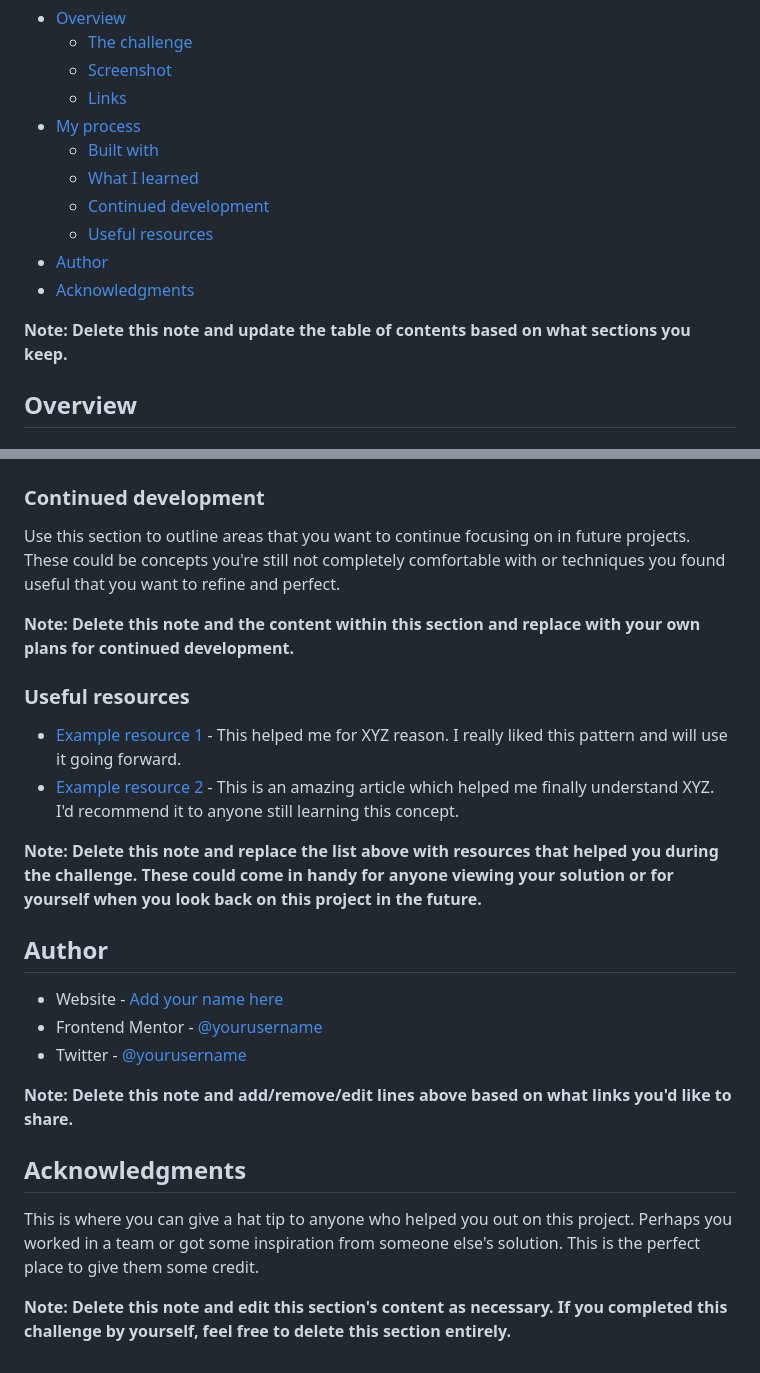
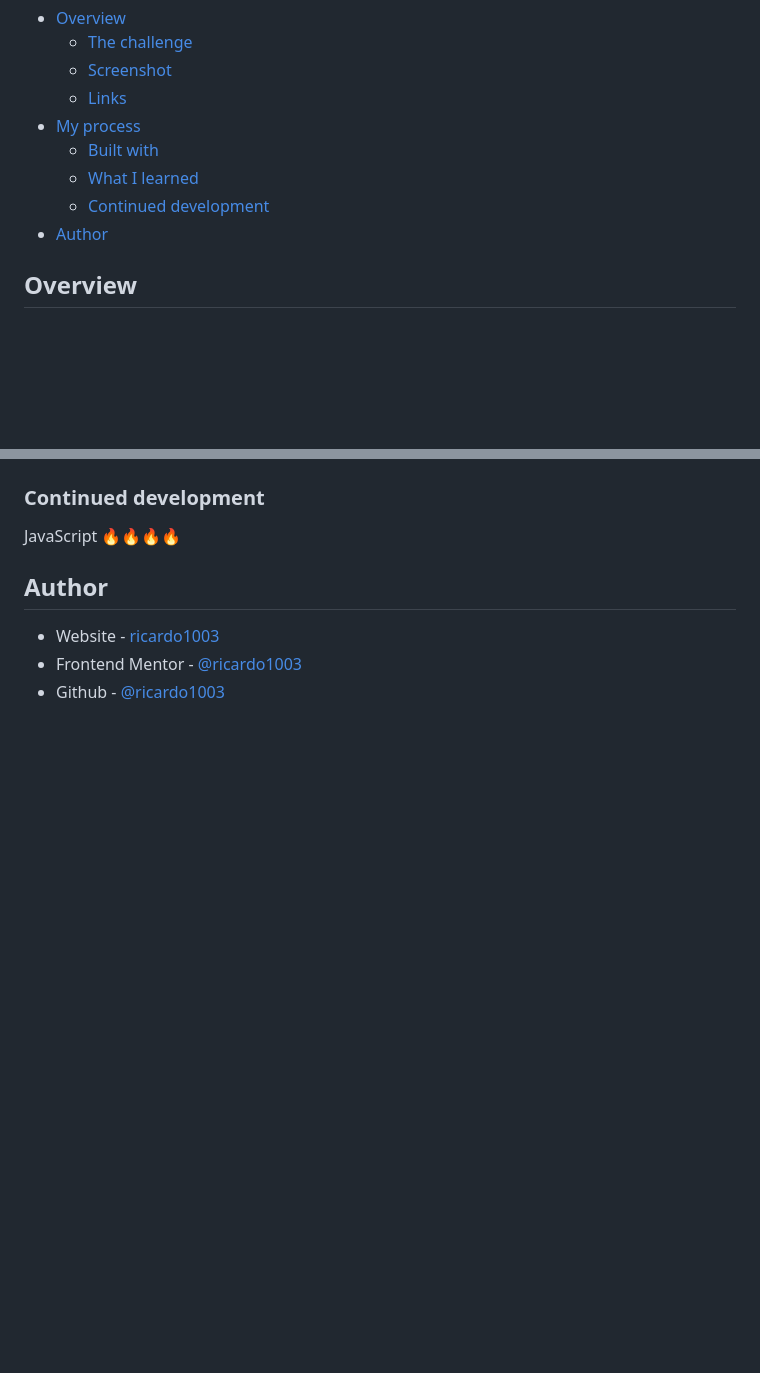
Before and after one commit to ricardo1003/Interactive-rating-component, a Markdown page: README-template.md, 2 parts joined by grey strips. GitHub-like rendering; blank space fills up the shorter version.

```diff
--- a/README-template.md
+++ b/README-template.md
@@ -12,11 +12,7 @@ This is a solution to the [Interactive rating component challenge on Frontend Me
   - [Built with](#built-with)
   - [What I learned](#what-i-learned)
   - [Continued development](#continued-development)
-  - [Useful resources](#useful-resources)
 - [Author](#author)
-- [Acknowledgments](#acknowledgments)
-
-**Note: Delete this note and update the table of contents based on what sections you keep.**
 
 ## Overview
 
@@ -87,27 +57,10 @@ If you want more help with writing markdown, we'd recommend checking out [The Ma
 
 ### Continued development
 
-Use this section to outline areas that you want to continue focusing on in future projects. These could be concepts you're still not completely comfortable with or techniques you found useful that you want to refine and perfect.
-
-**Note: Delete this note and the content within this section and replace with your own plans for continued development.**
-
-### Useful resources
-
-- [Example resource 1](https://www.example.com) - This helped me for XYZ reason. I really liked this pattern and will use it going forward.
-- [Example resource 2](https://www.example.com) - This is an amazing article which helped me finally understand XYZ. I'd recommend it to anyone still learning this concept.
-
-**Note: Delete this note and replace the list above with resources that helped you during the challenge. These could come in handy for anyone viewing your solution or for yourself when you look back on this project in the future.**
+JavaScript 🔥🔥🔥🔥
 
 ## Author
 
-- Website - [Add your name here](https://www.your-site.com)
-- Frontend Mentor - [@yourusername](https://www.frontendmentor.io/profile/yourusername)
-- Twitter - [@yourusername](https://www.twitter.com/yourusername)
-
-**Note: Delete this note and add/remove/edit lines above based on what links you'd like to share.**
-
-## Acknowledgments
-
-This is where you can give a hat tip to anyone who helped you out on this project. Perhaps you worked in a team or got some inspiration from someone else's solution. This is the perfect place to give them some credit.
-
-**Note: Delete this note and edit this section's content as necessary. If you completed this challenge by yourself, feel free to delete this section entirely.**
+- Website - [ricardo1003](https://ricardo1003.github.io/Interactive-rating-component/)
+- Frontend Mentor - [@ricardo1003](https://www.frontendmentor.io/profile/ricardo1003)
+- Github - [@ricardo1003](https://www.github.com/ricardo1003)
```
Also changed, not shown: other parts of README-template.md (+4 -30 lines), images/image.png (added).
